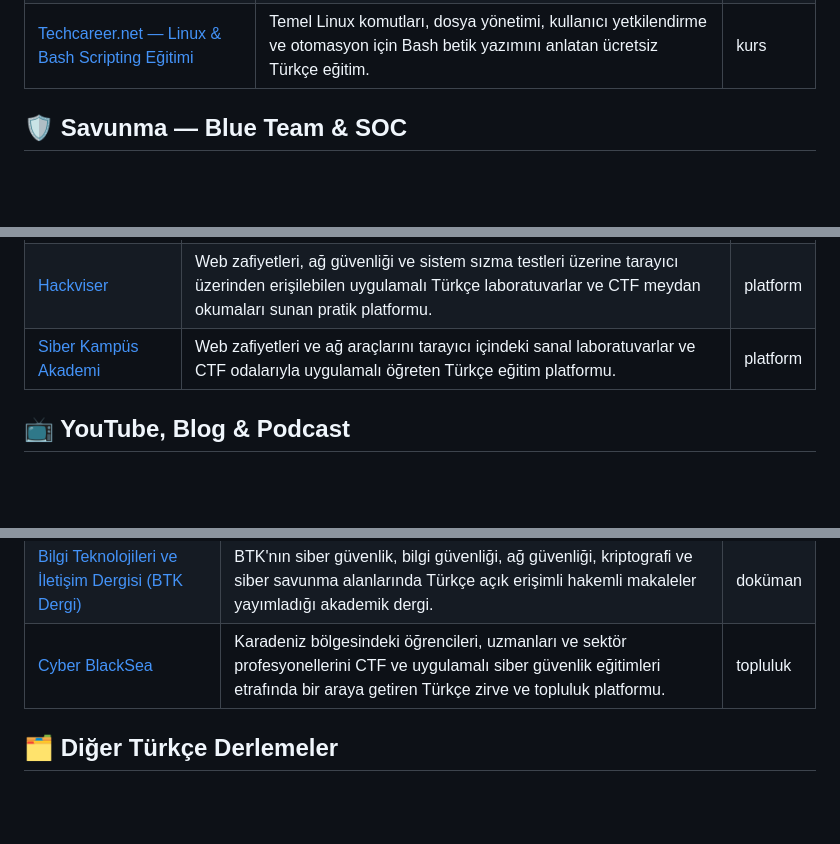
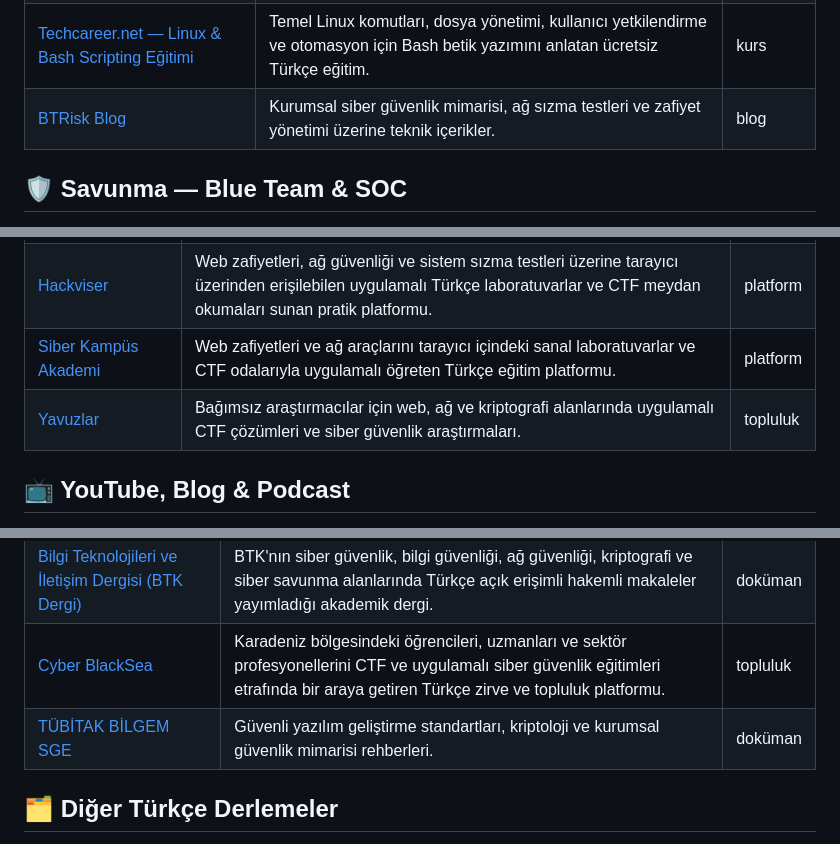
Before and after one commit to bilalklyc/turkce-siber-guvenlik-kaynaklari, a Markdown page: README.md, 3 parts joined by grey strips. Rendered like a GitHub page; blank space fills up the shorter version.

Commit message:
kaynak: BTRisk, Yavuzlar ve TUBITAK BILGEM eklendi

```diff
--- a/README.md
+++ b/README.md
@@ -80,6 +80,7 @@
 | [siberguvenlik.gen.tr — Siber Güvenlik ve Etik Hacking Ders Notları](https://siberguvenlik.gen.tr/ders/) | İşletim sistemleri, ağlar, kriptoloji, kablosuz ağ güvenliği ve sızma testlerini kapsayan 15 haftalık üniversite dersinin ücretsiz Türkçe sunum ve not arşivi. | doküman |
 | [Murat Kara — Bilgisayar Ağları (Network) Ders Notu PDF](https://muratkara.tr/network/Network.pdf) | Bilgisayar ağlarına girişten protokollere kadar konuları kapsayan 246 sayfalık ücretsiz Türkçe ders notu PDF'i (öğretim görevlisi Murat Kara'nın ders materyali). | doküman |
 | [Techcareer.net — Linux & Bash Scripting Eğitimi](https://www.techcareer.net/courses/linux-bash-script-egitimi) | Temel Linux komutları, dosya yönetimi, kullanıcı yetkilendirme ve otomasyon için Bash betik yazımını anlatan ücretsiz Türkçe eğitim. | kurs |
+| [BTRisk Blog](https://www.btrisk.com/blog/) | Kurumsal siber güvenlik mimarisi, ağ sızma testleri ve zafiyet yönetimi üzerine teknik içerikler. | blog |
 
 ## 🛡️ Savunma — Blue Team & SOC
 
@@ -135,6 +136,7 @@
 | [Siber Tycoon](https://tycoon.altaysec.com.tr) | Siber güvenlik kariyerini oyunlaştıran Türkçe tarayıcı oyunu — SOC analistliğinden CISO'luğa ilerle. | platform |
 | [Hackviser](https://hackviser.com) | Web zafiyetleri, ağ güvenliği ve sistem sızma testleri üzerine tarayıcı üzerinden erişilebilen uygulamalı Türkçe laboratuvarlar ve CTF meydan okumaları sunan pratik platformu. | platform |
 | [Siber Kampüs Akademi](https://www.siberkampus.org/) | Web zafiyetleri ve ağ araçlarını tarayıcı içindeki sanal laboratuvarlar ve CTF odalarıyla uygulamalı öğreten Türkçe eğitim platformu. | platform |
+| [Yavuzlar](https://yavuzlar.org/blog) | Bağımsız araştırmacılar için web, ağ ve kriptografi alanlarında uygulamalı CTF çözümleri ve siber güvenlik araştırmaları. | topluluk |
 
 ## 📺 YouTube, Blog & Podcast
 
@@ -164,6 +166,7 @@
 | [PwnLabMe](https://pwnlab.me/) | Sızma testi, zararlı yazılım analizi, ağ güvenliği ve CTF konularında Türkçe soru-cevap, eğitim içerikleri ve kariyer/sertifika rehberleri barındıran aktif siber güvenlik topluluk forumu. | topluluk |
 | [Bilgi Teknolojileri ve İletişim Dergisi (BTK Dergi)](https://dergi.btk.gov.tr/tr/pub/btkdergi) | BTK'nın siber güvenlik, bilgi güvenliği, ağ güvenliği, kriptografi ve siber savunma alanlarında Türkçe açık erişimli hakemli makaleler yayımladığı akademik dergi. | doküman |
 | [Cyber BlackSea](https://cyber-blacksea.ktusec.com.tr/) | Karadeniz bölgesindeki öğrencileri, uzmanları ve sektör profesyonellerini CTF ve uygulamalı siber güvenlik eğitimleri etrafında bir araya getiren Türkçe zirve ve topluluk platformu. | topluluk |
+| [TÜBİTAK BİLGEM SGE](https://sge.bilgem.tubitak.gov.tr/) | Güvenli yazılım geliştirme standartları, kriptoloji ve kurumsal güvenlik mimarisi rehberleri. | doküman |
 
 ## 🗂️ Diğer Türkçe Derlemeler
 
```
